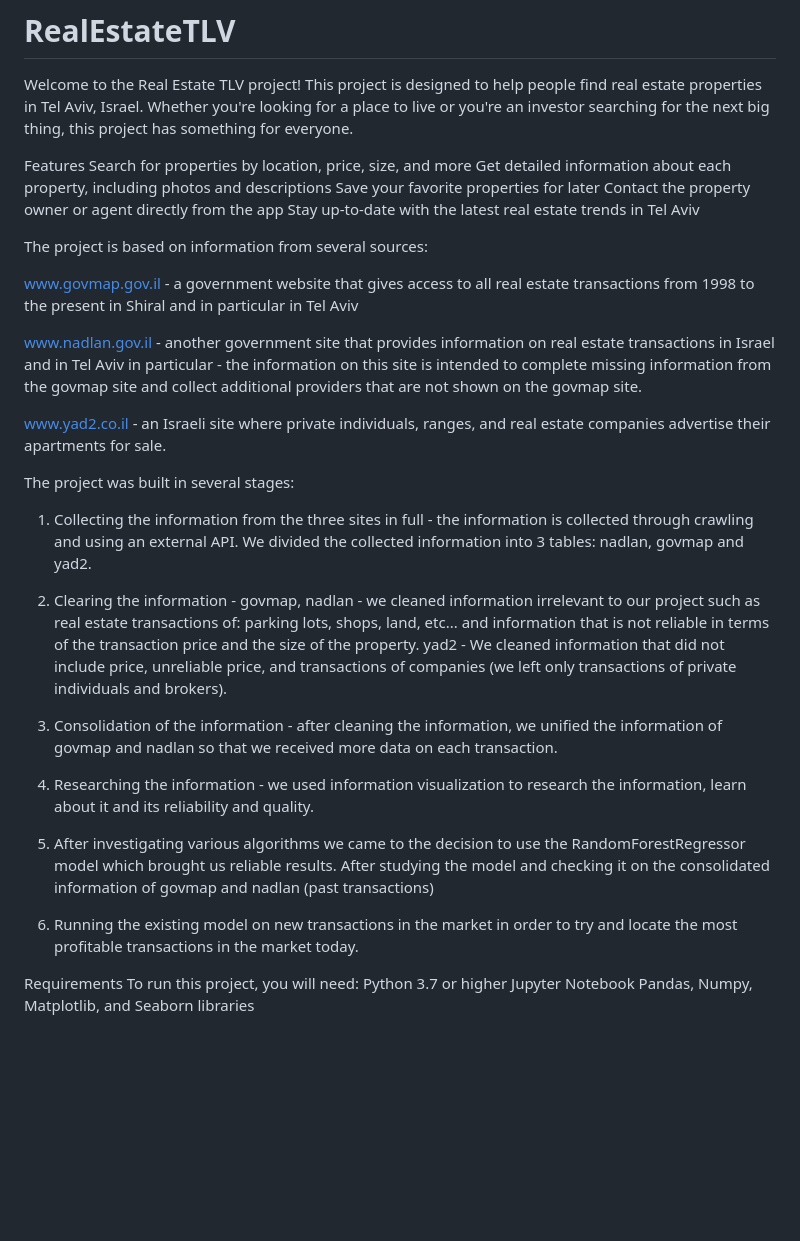
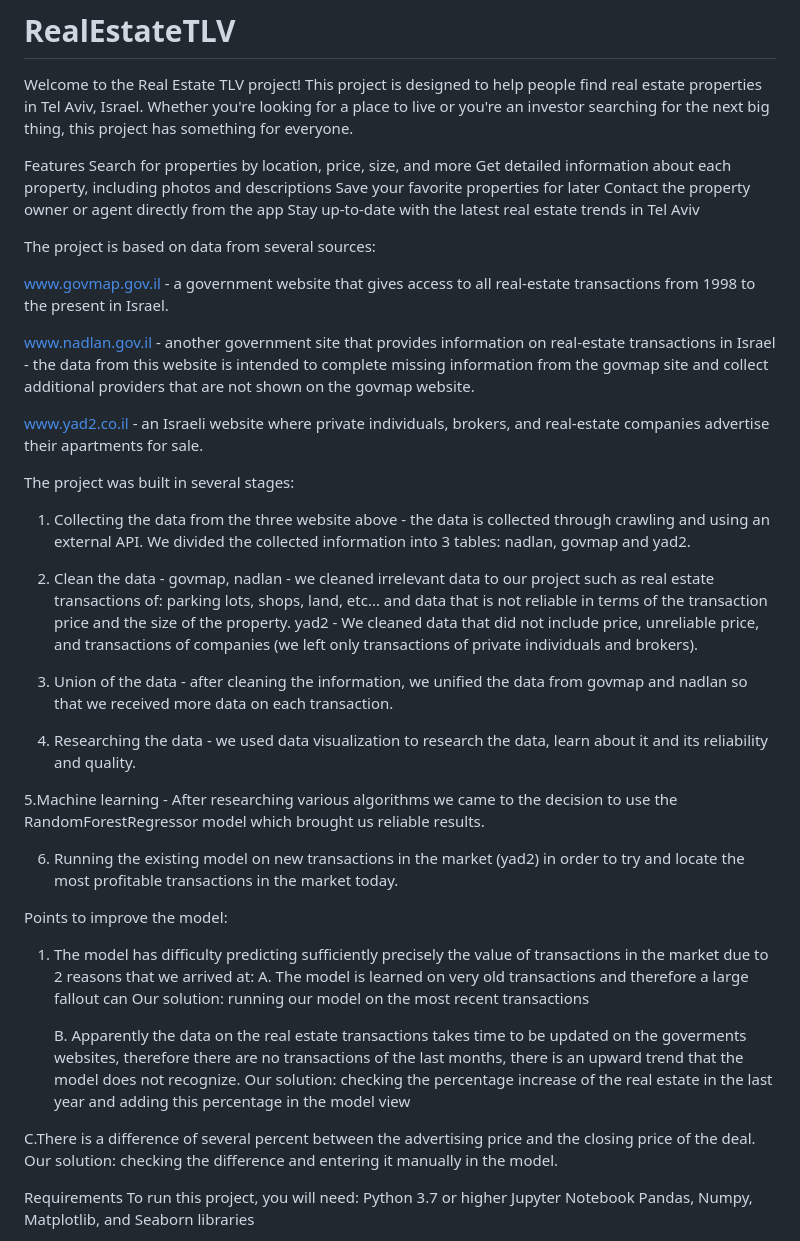
Before and after one commit to yoavlv/NextRoof, a Markdown page: README.md, the part around the change. GitHub-like rendering; blank space fills up the shorter version.

```diff
--- a/README.md
+++ b/README.md
@@ -9,31 +9,44 @@ Save your favorite properties for later
 Contact the property owner or agent directly from the app
 Stay up-to-date with the latest real estate trends in Tel Aviv
 
-The project is based on information from several sources:
+The project is based on data from several sources:
 
-www.govmap.gov.il - a government website that gives access to all real estate transactions from 1998 to the present in Shiral and in particular in Tel Aviv
+www.govmap.gov.il - a government website that gives access to all real-estate transactions from 1998 to the present in Israel.
 
-www.nadlan.gov.il - another government site that provides information on real estate transactions in Israel and in Tel Aviv in particular - the information on this site is intended to complete missing information from the govmap site and collect additional providers that are not shown on the govmap site.
+www.nadlan.gov.il - another government site that provides information on real-estate transactions in Israel - the data from this website is intended to complete missing information from the govmap site and collect additional providers that are not shown on the govmap website.
 
-www.yad2.co.il - an Israeli site where private individuals, ranges, and real estate companies advertise their apartments for sale.
+www.yad2.co.il - an Israeli website where private individuals, brokers, and real-estate companies advertise their apartments for sale.
 
 The project was built in several stages:
-1. Collecting the information from the three sites in full - the information is collected through crawling and using an external API.
+1. Collecting the data from the three website above - the data is collected through crawling and using an external API.
 We divided the collected information into 3 tables: nadlan, govmap and yad2.
 
-2. Clearing the information -
-govmap, nadlan - we cleaned information irrelevant to our project such as real estate transactions of: parking lots, shops, land, etc...
-and information that is not reliable in terms of the transaction price and the size of the property.
-yad2 - We cleaned information that did not include price, unreliable price, and transactions of companies (we left only transactions of private individuals and brokers).
+2. Clean the data -
+govmap, nadlan - we cleaned irrelevant data to our project such as real estate transactions of: parking lots, shops, land, etc...
+and data that is not reliable in terms of the transaction price and the size of the property.
+yad2 - We cleaned data that did not include price, unreliable price, and transactions of companies (we left only transactions of private individuals and brokers).
 
-3. Consolidation of the information - after cleaning the information, we unified the information of govmap and nadlan so that we received more data on each transaction.
+3. Union of the data - after cleaning the information, we unified the data from govmap and nadlan so that we received more data on each transaction.
 
-4. Researching the information - we used information visualization to research the information, learn about it and its reliability and quality.
+4. Researching the data - we used data visualization to research the data, learn about it and its reliability and quality.
 
-5. After investigating various algorithms we came to the decision to use the RandomForestRegressor model which brought us reliable results.
-After studying the model and checking it on the consolidated information of govmap and nadlan (past transactions)
+5.Machine learning - After researching various algorithms we came to the decision to use the RandomForestRegressor model which brought us reliable results.
 
-6. Running the existing model on new transactions in the market in order to try and locate the most profitable transactions in the market today.
+6. Running the existing model on new transactions in the market (yad2) in order to try and locate the most profitable transactions in the market today.
+
+
+
+Points to improve the model:
+1. The model has difficulty predicting sufficiently precisely the value of transactions in the market due to 2 reasons that we arrived at:
+  A. The model is learned on very old transactions and therefore a large fallout can
+  Our solution: running our model on the most recent transactions
+
+    B. Apparently the data on the real estate transactions takes time to be updated on the goverments websites, therefore there are no transactions of the last months,   there is an upward trend that the model does not recognize.
+  Our solution: checking the percentage increase of the real estate in the last year and adding this percentage in the model view
+
+  C.There is a difference of several percent between the advertising price and the closing price of the deal.
+    Our solution: checking the difference and entering it manually in the model.
+
 
 
 Requirements
```
